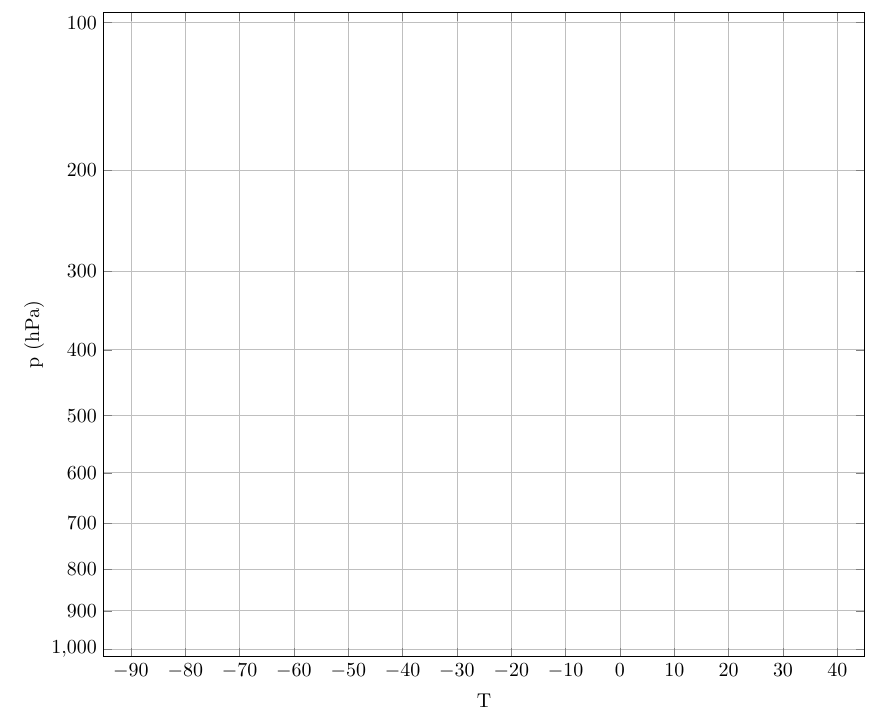
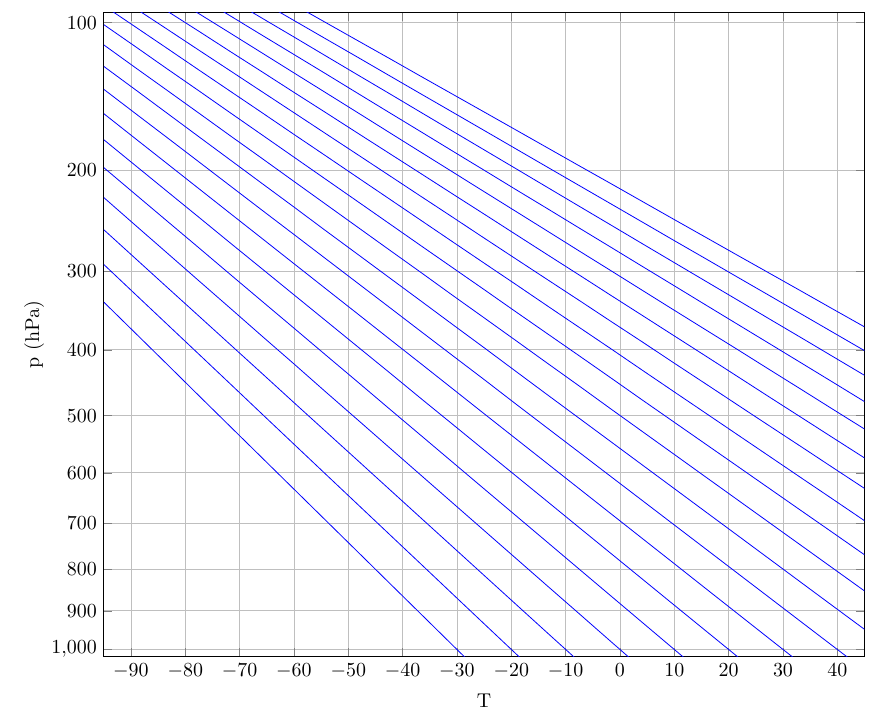
Before and after one commit to antondc/stuve-diagram, a LaTeX document (stuve.tex): part of the page, cut so that both start at the same text. Compiled offline with pdfLaTeX.

Commit message:
Add adiabatic dry lines

```diff
--- a/stuve.tex
+++ b/stuve.tex
@@ -19,6 +19,9 @@
       y coord trafo/.code={\pgfmathparse{#1^0.286}},
       y coord inv trafo/.code={\pgfmathparse{#1^(1/0.286)}},
     ]
+    \foreach \T in {-30,-20,..., 150} {
+        \addplot [blue, domain=-95:45] {1000*((273.15+x)/(273.15+\T))^(1/0.286)};
+      };
   \end{axis}
 \end{tikzpicture}
 
```
Also changed, not shown: stuve.pdf.
